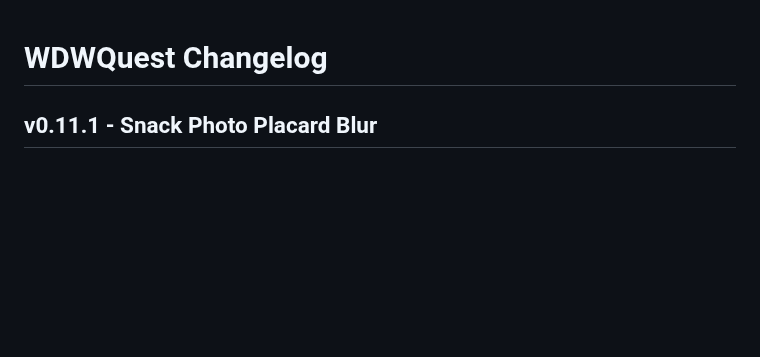
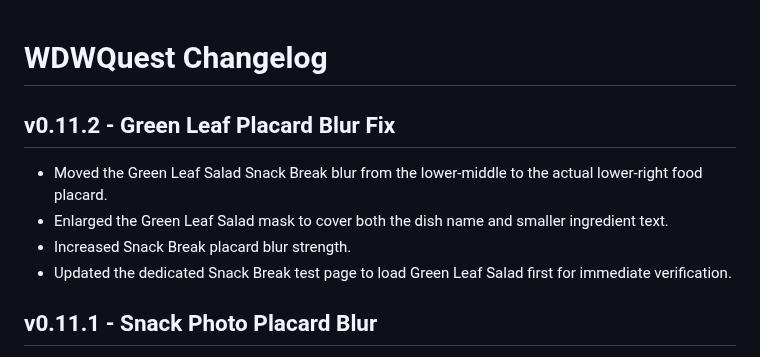
Before and after one commit to thedotctor/WDWQuest, a Markdown page: CHANGELOG.md, the part around the change. Drawn GitHub-style; blank space fills up the shorter version.

Commit message:
Log Green Leaf Salad placard blur fix v0.11.2

```diff
--- a/CHANGELOG.md
+++ b/CHANGELOG.md
@@ -1,4 +1,10 @@
 # WDWQuest Changelog
+
+## v0.11.2 - Green Leaf Placard Blur Fix
+- Moved the Green Leaf Salad Snack Break blur from the lower-middle to the actual lower-right food placard.
+- Enlarged the Green Leaf Salad mask to cover both the dish name and smaller ingredient text.
+- Increased Snack Break placard blur strength.
+- Updated the dedicated Snack Break test page to load Green Leaf Salad first for immediate verification.
 
 ## v0.11.1 - Snack Photo Placard Blur
 - Added blur masks to all 8 Steven Miller Snack Break photos that use visible food-name placards.
```
